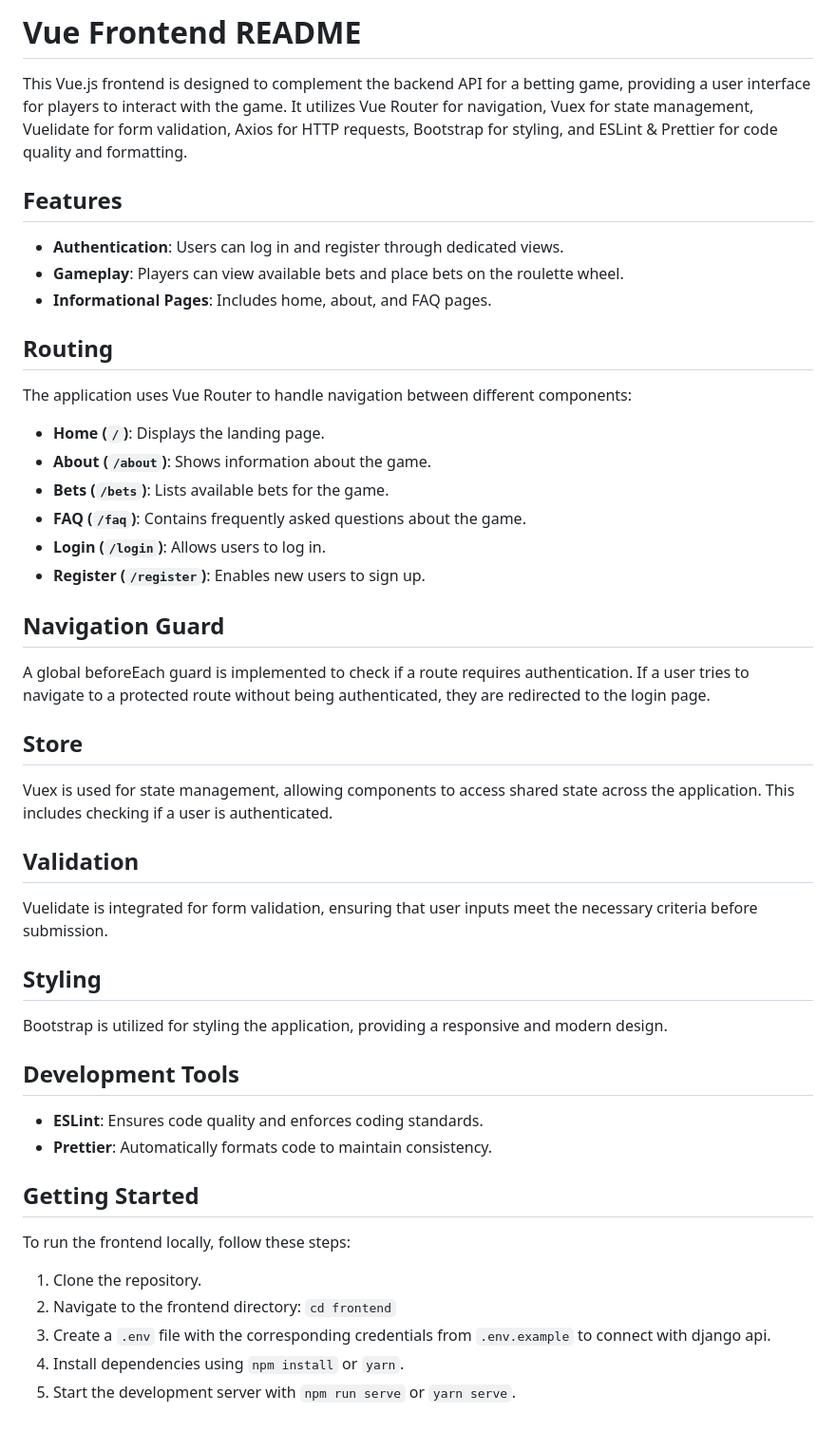
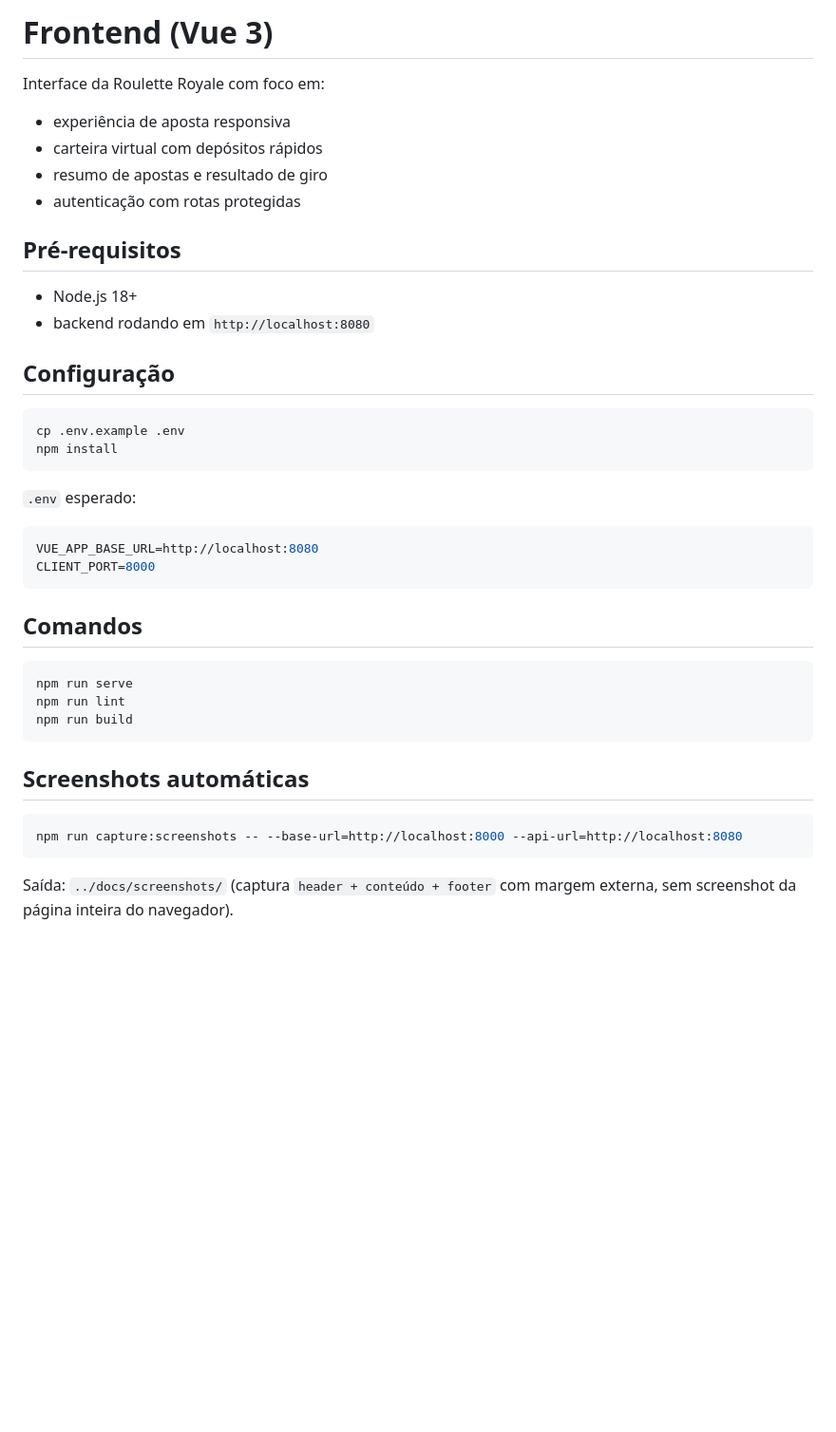
Before and after one commit to WillianIsami/roulette, a Markdown page: frontend/README.md, the part around the change. Shown: that part at 95% size. Rendered like a GitHub page; blank space fills up the shorter version.

Commit message:
docs(project): refresh guides and regenerate shell screenshots

````diff
--- a/frontend/README.md
+++ b/frontend/README.md
@@ -1,51 +1,43 @@
-# Vue Frontend README
+# Frontend (Vue 3)
 
-This Vue.js frontend is designed to complement the backend API for a betting game, providing a user interface for players to interact with the game. It utilizes Vue Router for navigation, Vuex for state management, Vuelidate for form validation, Axios for HTTP requests, Bootstrap for styling, and ESLint & Prettier for code quality and formatting.
+Interface da Roulette Royale com foco em:
 
-## Features
+- experiência de aposta responsiva
+- carteira virtual com depósitos rápidos
+- resumo de apostas e resultado de giro
+- autenticação com rotas protegidas
 
-- **Authentication**: Users can log in and register through dedicated views.
-- **Gameplay**: Players can view available bets and place bets on the roulette wheel.
-- **Informational Pages**: Includes home, about, and FAQ pages.
+## Pré-requisitos
 
-## Routing
+- Node.js 18+
+- backend rodando em `http://localhost:8080`
 
-The application uses Vue Router to handle navigation between different components:
+## Configuração
 
-- **Home (`/`)**: Displays the landing page.
-- **About (`/about`)**: Shows information about the game.
-- **Bets (`/bets`)**: Lists available bets for the game.
-- **FAQ (`/faq`)**: Contains frequently asked questions about the game.
-- **Login (`/login`)**: Allows users to log in.
-- **Register (`/register`)**: Enables new users to sign up.
+```bash
+cp .env.example .env
+npm install
+```
 
-## Navigation Guard
+`.env` esperado:
 
-A global beforeEach guard is implemented to check if a route requires authentication. If a user tries to navigate to a protected route without being authenticated, they are redirected to the login page.
+```env
+VUE_APP_BASE_URL=http://localhost:8080
+CLIENT_PORT=8000
+```
 
-## Store
+## Comandos
 
-Vuex is used for state management, allowing components to access shared state across the application. This includes checking if a user is authenticated.
+```bash
+npm run serve
+npm run lint
+npm run build
+```
 
-## Validation
+## Screenshots automáticas
 
-Vuelidate is integrated for form validation, ensuring that user inputs meet the necessary criteria before submission.
+```bash
+npm run capture:screenshots -- --base-url=http://localhost:8000 --api-url=http://localhost:8080
+```
 
-## Styling
-
-Bootstrap is utilized for styling the application, providing a responsive and modern design.
-
-## Development Tools
-
-- **ESLint**: Ensures code quality and enforces coding standards.
-- **Prettier**: Automatically formats code to maintain consistency.
-
-## Getting Started
-
-To run the frontend locally, follow these steps:
-
-1. Clone the repository.
-2. Navigate to the frontend directory: `cd frontend`
-3. Create a `.env` file with the corresponding credentials from `.env.example` to connect with django api.
-4. Install dependencies using `npm install` or `yarn`.
-5. Start the development server with `npm run serve` or `yarn serve`.
+Saída: `../docs/screenshots/` (captura `header + conteúdo + footer` com margem externa, sem screenshot da página inteira do navegador).
````
Also changed, not shown: README.md (+119 -27 lines), docs/PROJECT_DOCUMENTATION.md (added, +179 -0 lines), docs/SCREENSHOTS.md (added, +39 -0 lines), docs/screenshots/about.png (added), docs/screenshots/bets.png (added), docs/screenshots/faq.png (added), docs/screenshots/home.png (added), docs/screenshots/login.png (added), docs/screenshots/register.png (added), 3 other files.
